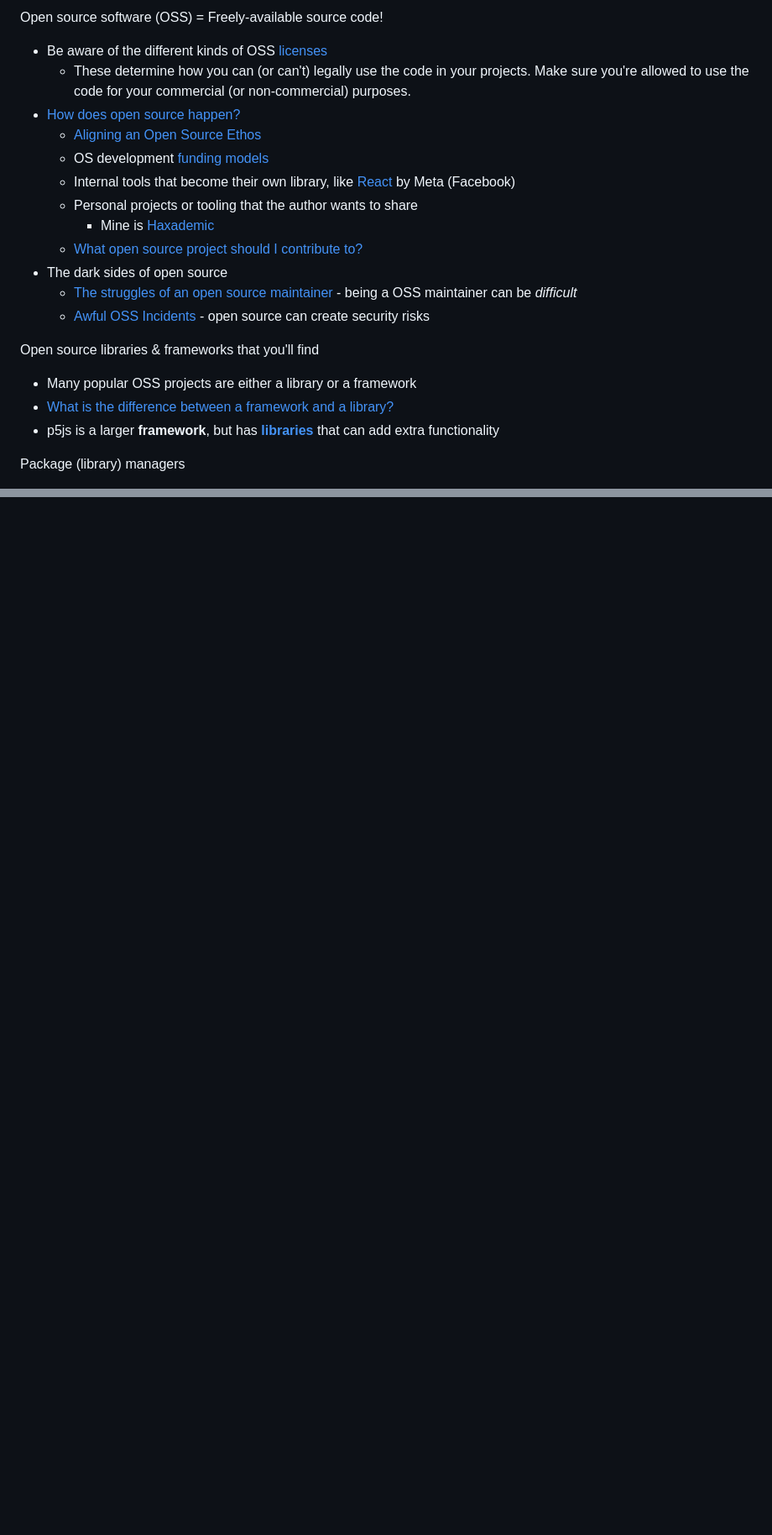
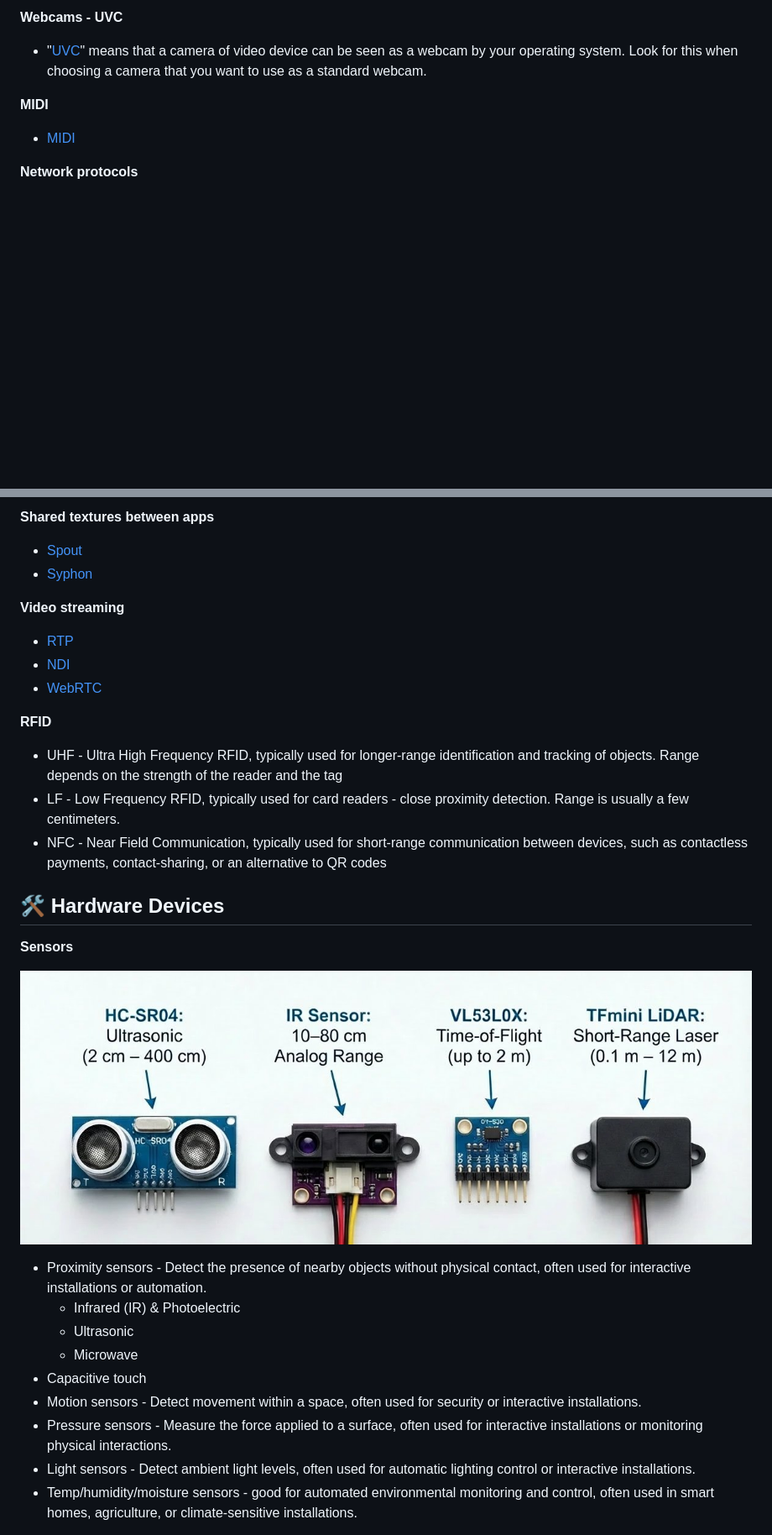
Before and after one commit to cacheflowe/ctd-creative-coding, a Markdown page: classes/class-12.md, 2 parts joined by grey strips. Shown at 84% size. GitHub-like rendering; pictures changed too: images/proximity-sensors.jpg (added); blank space fills up the shorter version.

```diff
--- a/classes/class-12.md
+++ b/classes/class-12.md
@@ -59,24 +46,11 @@ You can use these protocols to create larger integrated systems!
 
-Open source software (OSS) = Freely-available source code!
+**Webcams - UVC**
 
-* Be aware of the different kinds of OSS [licenses](https://opensource.org/licenses)
-  * These determine how you can (or can't) legally use the code in your projects. Make sure you're allowed to use the code for your commercial (or non-commercial) purposes.
-* [How does open source happen?](http://opensource.guide/)
-  * [Aligning an Open Source Ethos](https://opensourceethos.net/)
-  * OS development [funding models](https://mkaz.blog/misc/open-souce-funding-models/)
-  * Internal tools that become their own library, like [React](https://react.dev/) by Meta (Facebook)
-  * Personal projects or tooling that the author wants to share
-    * Mine is [Haxademic](https://github.com/cacheflowe/haxademic)
-  * [What open source project should I contribute to?](https://kentcdodds.com/blog/what-open-source-project-should-i-contribute-to)
-* The dark sides of open source
-  * [The struggles of an open source maintainer](http://antirez.com/news/129) - being a OSS maintainer can be *difficult*
-  * [Awful OSS Incidents](https://github.com/PayDevs/awful-oss-incidents) - open source can create security risks
+* "[UVC](https://en.wikipedia.org/wiki/USB_video_device_class)" means that a camera of video device can be seen as a webcam by your operating system. Look for this when choosing a camera that you want to use as a standard webcam.
 
-Open source libraries & frameworks that you'll find
+**MIDI**
 
-* Many popular OSS projects are either a library or a framework
-* [What is the difference between a framework and a library?](https://www.youtube.com/watch?v=D_MO9vIRBcA)
-* p5js is a larger **framework**, but has **[libraries](https://p5js.org/libraries/)** that can add extra functionality
+- [MIDI](http://en.wikipedia.org/wiki/MIDI)
 
-Package (library) managers
+**Network protocols**
 
@@ -109,0 +89,33 @@ Listen to an episode from either podcast:
+**Shared textures between apps**
+
+* [Spout](http://spout.zeal.co/)
+* [Syphon](http://www.syphon.v002.info/)
+
+**Video streaming**
+
+* [RTP](https://en.wikipedia.org/wiki/Real-time_Transport_Protocol)
+* [NDI](https://www.ndi.tv/)
+* [WebRTC](https://webrtc.org/)
+
+**RFID**
+
+- UHF - Ultra High Frequency RFID, typically used for longer-range identification and tracking of objects. Range depends on the strength of the reader and the tag
+- LF - Low Frequency RFID, typically used for card readers - close proximity detection. Range is usually a few centimeters.
+- NFC - Near Field Communication, typically used for short-range communication between devices, such as contactless payments, contact-sharing, or an alternative to QR codes
+
+## 🛠️ Hardware Devices
+
+**Sensors**
+
+![](../images/proximity-sensors.jpg)
+
+- Proximity sensors - Detect the presence of nearby objects without physical contact, often used for interactive installations or automation.
+  - Infrared (IR) & Photoelectric
+  - Ultrasonic
+  - Microwave
+- Capacitive touch
+- Motion sensors - Detect movement within a space, often used for security or interactive installations.
+- Pressure sensors - Measure the force applied to a surface, often used for interactive installations or monitoring physical interactions.
+- Light sensors - Detect ambient light levels, often used for automatic lighting control or interactive installations.
+- Temp/humidity/moisture sensors - good for automated environmental monitoring and control, often used in smart homes, agriculture, or climate-sensitive installations.
+
```
Also changed, not shown: other parts of classes/class-12.md (+74 -74 lines), images/kinect-depth.jpg (added), images/rpi-vs-arduino.png (added), 1 other file.
